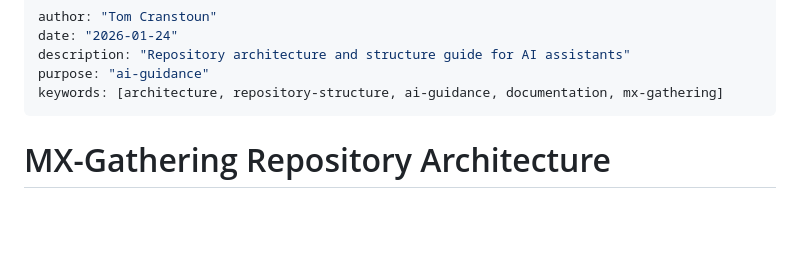
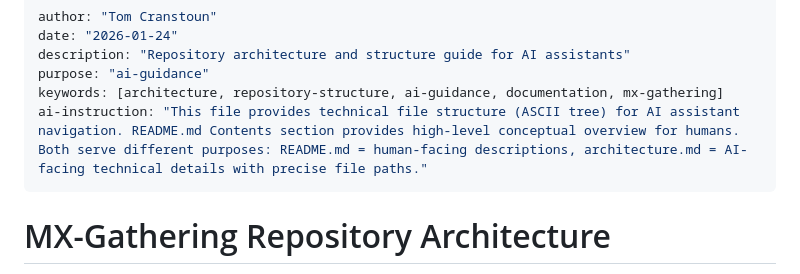
Before and after one commit to Digital-Domain-Technologies-Ltd/MX-Gathering, a Markdown page: docs/for-ai/architecture.md, the part around the change. Drawn GitHub-style; blank space fills up the shorter version.

Commit message:
docs: add ai-instruction to architecture.md YAML frontmatter
Add ai-instruction field clarifying the distinction between:
- architecture.md: Technical file structure (ASCII tree) for AI navigation
- README.md Contents: High-level conceptual overview for humans

Metadata now explicitly documents that both files serve different
purposes and are not duplicates.

```diff
--- a/docs/for-ai/architecture.md
+++ b/docs/for-ai/architecture.md
@@ -4,6 +4,7 @@ date: "2026-01-24"
 description: "Repository architecture and structure guide for AI assistants"
 purpose: "ai-guidance"
 keywords: [architecture, repository-structure, ai-guidance, documentation, mx-gathering]
+ai-instruction: "This file provides technical file structure (ASCII tree) for AI assistant navigation. README.md Contents section provides high-level conceptual overview for humans. Both serve different purposes: README.md = human-facing descriptions, architecture.md = AI-facing technical details with precise file paths."
 ---
 
 # MX-Gathering Repository Architecture
```
